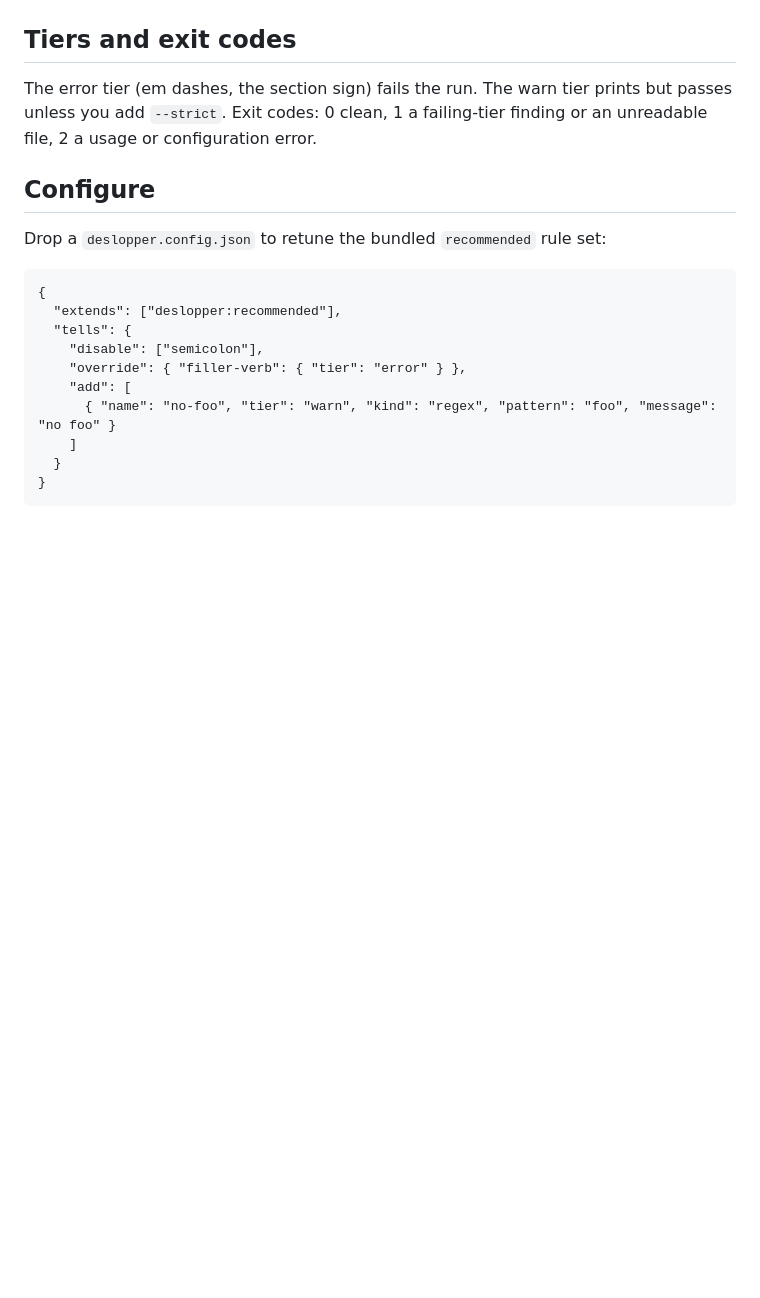
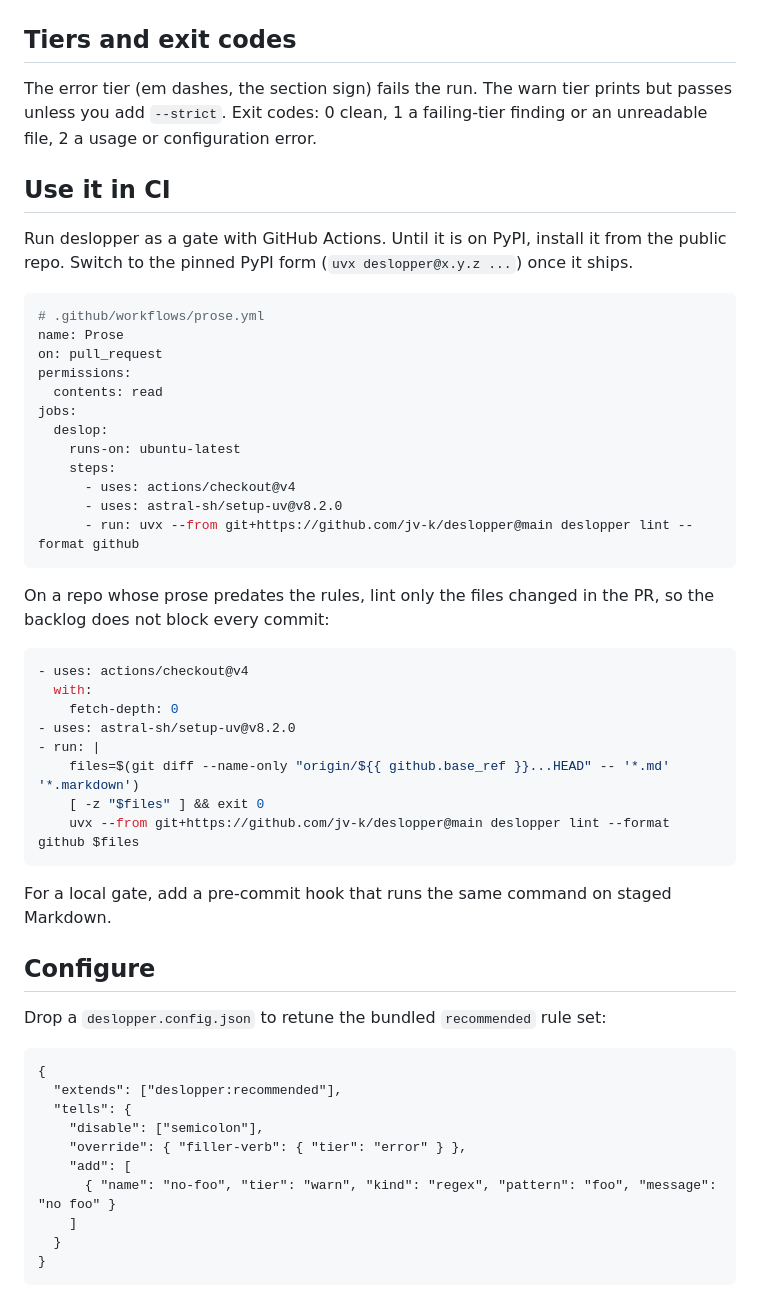
Before and after one commit to jv-k/deslopper, a Markdown page: README.md, the part around the change. GitHub-like rendering; blank space fills up the shorter version.

Commit message:
docs: add a Use it in CI section to the README

````diff
--- a/README.md
+++ b/README.md
@@ -52,6 +52,42 @@ The error tier (em dashes, the section sign) fails the run. The warn tier prints
 unless you add `--strict`. Exit codes: 0 clean, 1 a failing-tier finding or an unreadable
 file, 2 a usage or configuration error.
 
+## Use it in CI
+
+Run deslopper as a gate with GitHub Actions. Until it is on PyPI, install it from the public
+repo. Switch to the pinned PyPI form (`uvx deslopper@x.y.z ...`) once it ships.
+
+```yaml
+# .github/workflows/prose.yml
+name: Prose
+on: pull_request
+permissions:
+  contents: read
+jobs:
+  deslop:
+    runs-on: ubuntu-latest
+    steps:
+      - uses: actions/checkout@v4
+      - uses: astral-sh/setup-uv@v8.2.0
+      - run: uvx --from git+https://github.com/jv-k/deslopper@main deslopper lint --format github
+```
+
+On a repo whose prose predates the rules, lint only the files changed in the PR, so the
+backlog does not block every commit:
+
+```yaml
+- uses: actions/checkout@v4
+  with:
+    fetch-depth: 0
+- uses: astral-sh/setup-uv@v8.2.0
+- run: |
+    files=$(git diff --name-only "origin/${{ github.base_ref }}...HEAD" -- '*.md' '*.markdown')
+    [ -z "$files" ] && exit 0
+    uvx --from git+https://github.com/jv-k/deslopper@main deslopper lint --format github $files
+```
+
+For a local gate, add a pre-commit hook that runs the same command on staged Markdown.
+
 ## Configure
 
 Drop a `deslopper.config.json` to retune the bundled `recommended` rule set:
````
